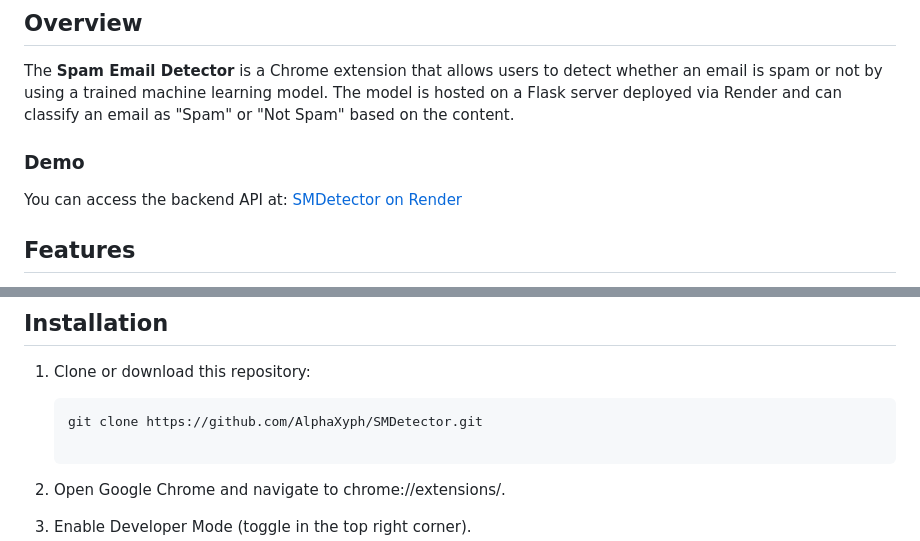
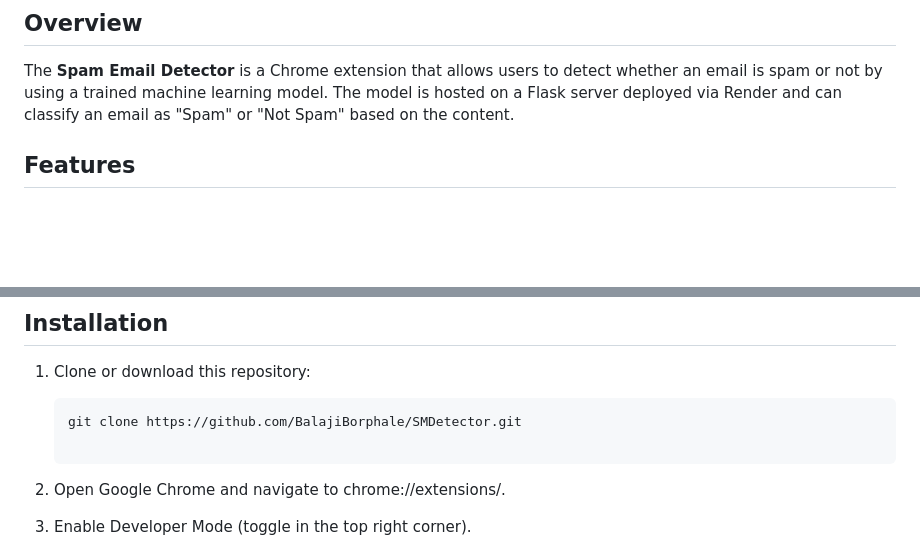
Before and after one commit to BalajiBorphale/spam-mail-detector, a Markdown page: README.md, 2 parts joined by grey strips. Rendered like a GitHub page; blank space fills up the shorter version.

````diff
--- a/README.md
+++ b/README.md
@@ -2,9 +2,6 @@
 
 ## Overview
 The **Spam Email Detector** is a Chrome extension that allows users to detect whether an email is spam or not by using a trained machine learning model. The model is hosted on a Flask server deployed via Render and can classify an email as "Spam" or "Not Spam" based on the content.
-
-### Demo
-You can access the backend API at: [SMDetector on Render](https://smdetector.onrender.com)
 
 ## Features
 - **Spam Detection**: Quickly determine if an email is spam or not.
@@ -21,7 +18,7 @@ You can access the backend API at: [SMDetector on Render](https://smdetector.onr
 
 1. Clone or download this repository:
    ```bash
-   git clone https://github.com/AlphaXyph/SMDetector.git
+   git clone https://github.com/BalajiBorphale/SMDetector.git
 
 2. Open Google Chrome and navigate to chrome://extensions/.
 
````
